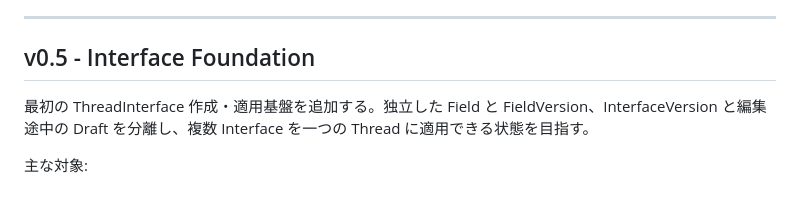
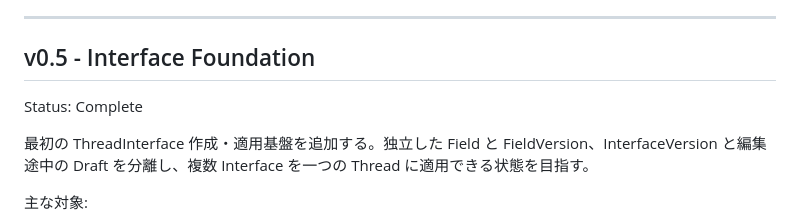
Before and after one commit to atachan14/Niixy, a Markdown page: docs/roadmap.md, the part around the change. GitHub-like rendering; blank space fills up the shorter version.

Commit message:
v0.5を完了

```diff
--- a/docs/roadmap.md
+++ b/docs/roadmap.md
@@ -76,6 +76,8 @@ Status: Complete
 
 ## v0.5 - Interface Foundation
 
+Status: Complete
+
 最初の ThreadInterface 作成・適用基盤を追加する。独立した Field と FieldVersion、InterfaceVersion と編集途中の Draft を分離し、複数 Interface を一つの Thread に適用できる状態を目指す。
 
 主な対象:
```
